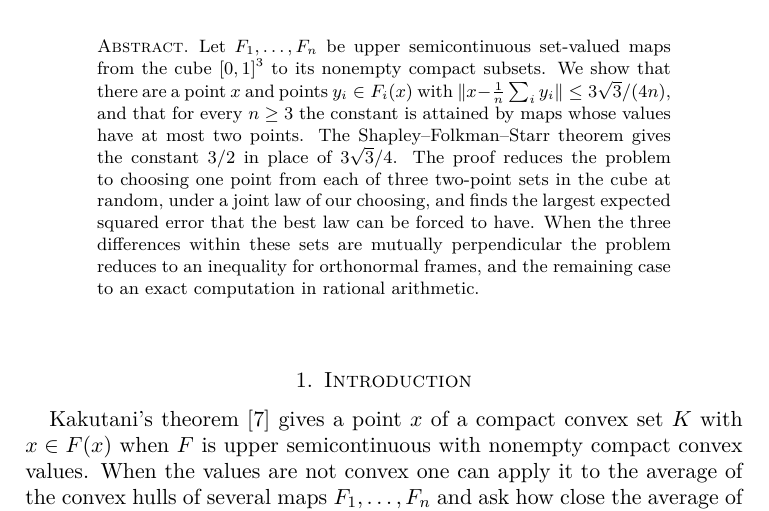
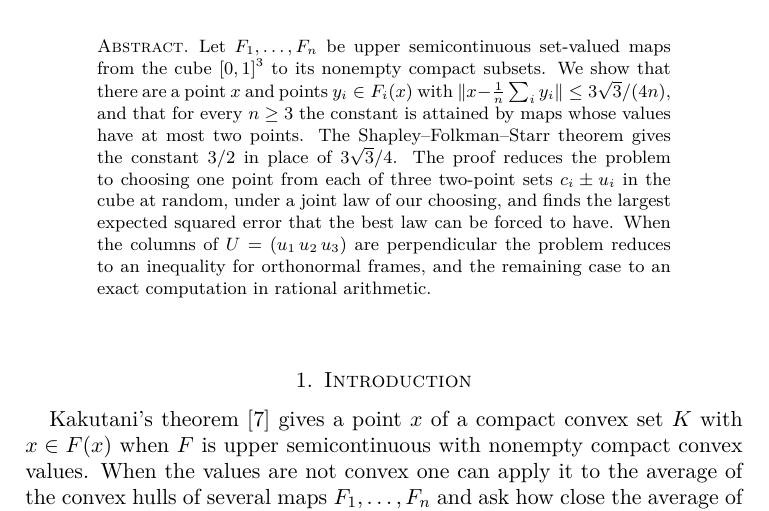
Before and after one commit to yspennstate/sharp-selection-residual-three-cube, a LaTeX paper (main.tex): part of page 1 of 12, cut so that both start at the same text. Compiled offline with pdfLaTeX.

Commit message:
Restore the column notation in the abstract
Co-Authored-By: Claude Opus 5.5 <noreply@anthropic.com>

```diff
--- a/main.tex
+++ b/main.tex
@@ -24,7 +24,7 @@
 \begin{document}
 
 \begin{abstract}
-Let $F_1,\dots,F_n$ be upper semicontinuous set-valued maps from the cube $[0,1]^3$ to its nonempty compact subsets. We show that there are a point $x$ and points $y_i\in F_i(x)$ with $\|x-\frac1n\sum_i y_i\|\le 3\sqrt3/(4n)$, and that for every $n\ge3$ the constant is attained by maps whose values have at most two points. The Shapley--Folkman--Starr theorem gives the constant $3/2$ in place of $3\sqrt3/4$. The proof reduces the problem to choosing one point from each of three two-point sets in the cube at random, under a joint law of our choosing, and finds the largest expected squared error that the best law can be forced to have. When the three differences within these sets are mutually perpendicular the problem reduces to an inequality for orthonormal frames, and the remaining case to an exact computation in rational arithmetic.
+Let $F_1,\dots,F_n$ be upper semicontinuous set-valued maps from the cube $[0,1]^3$ to its nonempty compact subsets. We show that there are a point $x$ and points $y_i\in F_i(x)$ with $\|x-\frac1n\sum_i y_i\|\le 3\sqrt3/(4n)$, and that for every $n\ge3$ the constant is attained by maps whose values have at most two points. The Shapley--Folkman--Starr theorem gives the constant $3/2$ in place of $3\sqrt3/4$. The proof reduces the problem to choosing one point from each of three two-point sets $c_i\pm u_i$ in the cube at random, under a joint law of our choosing, and finds the largest expected squared error that the best law can be forced to have. When the columns of $U=(u_1\,u_2\,u_3)$ are perpendicular the problem reduces to an inequality for orthonormal frames, and the remaining case to an exact computation in rational arithmetic.
 \end{abstract}
 
 \maketitle
```
Also changed, not shown: main.pdf.
